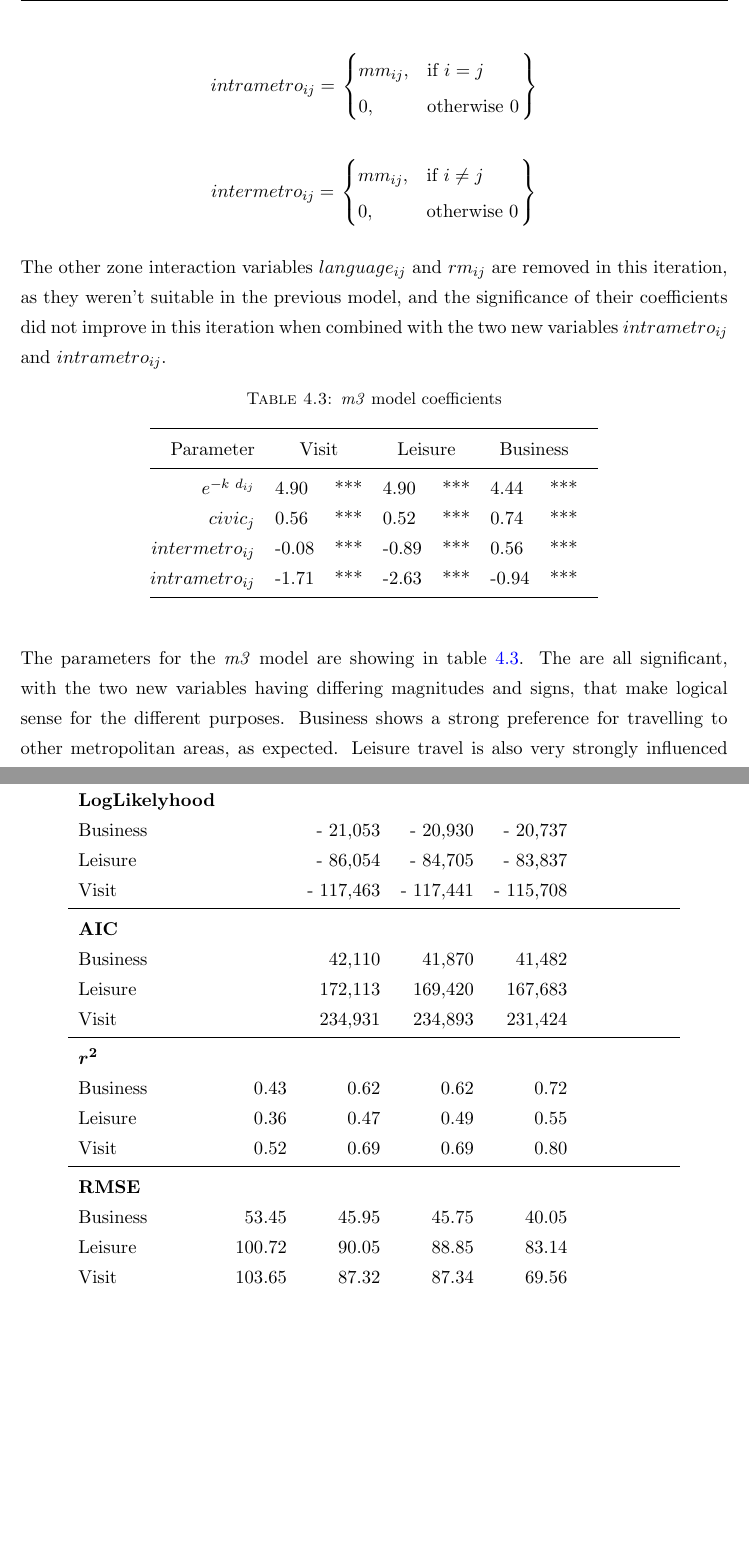
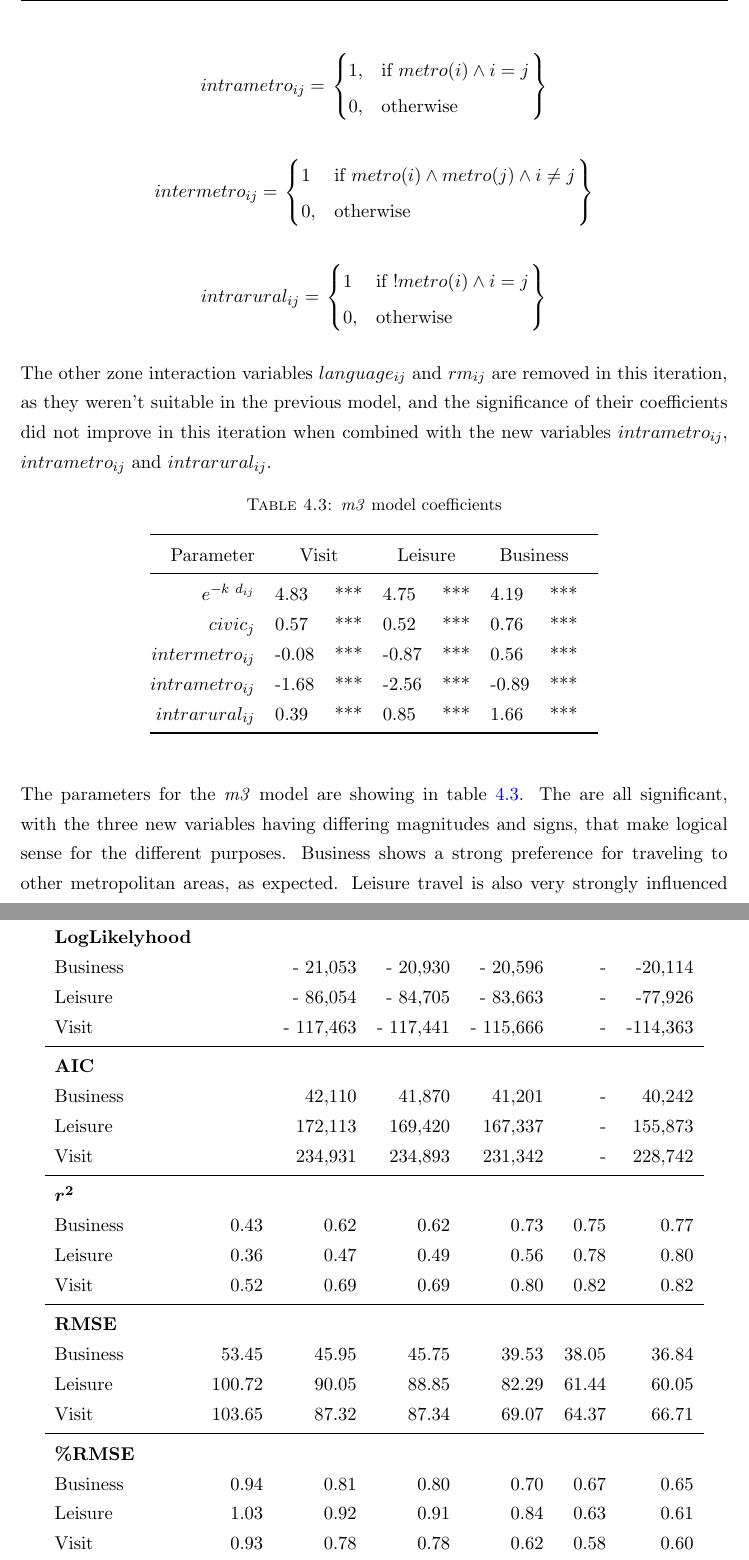
Before and after one commit to joem34/ldm, a LaTeX thesis (thesis/Thesis.tex, which reads thesis/Chapters/estimation.tex, thesis/Chapters/model_comparisons_table.tex): two parts of pages 41 and 42 of 52 before the commit and two parts of pages 41 and 43 of 52 after it, joined at a grey line, cut so that both start at the same text, the shorter picture padded with empty space. The pictures show the PDF file thesis/Thesis.pdf that the author committed with the source.

Commit message:
analysis on income update results with %rsme. add foursquare results to table

```diff
--- a/thesis/Chapters/estimation.tex
+++ b/thesis/Chapters/estimation.tex
@@ -178,8 +178,8 @@ As seen in figure (CITE), The large intra-zonal trip counts occur in small metro
 	$$
 	intrametro_{ij} = \left.
   \begin{cases}
-    mm_{ij}, & \text{if } i = j \\
-    0, & \text{otherwise } 0
+    1, & \text{if } metro(i) \wedge i = j \\
+    0, & \text{otherwise }
   \end{cases}
   \right\}
 	$$
@@ -187,10 +187,9 @@ As seen in figure (CITE), The large intra-zonal trip counts occur in small metro
 	$$
 	intermetro_{ij} = \left.
   \begin{cases}
-    mm_{ij}, & \text{if } i \neq j \\
-    0, & \text{otherwise } 0
+    1 & \text{if } metro(i) \wedge metro(j) \wedge i \neq j \\
+    0, & \text{otherwise }
   \end{cases}
   \right\}
 	$$
 
-The other zone interaction variables $language_{ij}$  and $rm_{ij}$  are removed in this iteration, as they weren't suitable in the previous model, and the significance of their coefficients did not improve in this iteration when combined with the two new variables $intrametro_{ij}$ and $intrametro_{ij}$.
@@ -197,3 +201,10 @@ The other zone interaction variables $language_{ij}$  and $rm_{ij}$  are removed
+  \end{cases}
+  \right\}
+	$$
+
+The other zone interaction variables $language_{ij}$  and $rm_{ij}$  are removed in this iteration, as they weren't suitable in the previous model, and the significance of their coefficients did not improve in this iteration when combined with the new variables $intrametro_{ij}$,  $intrametro_{ij}$ and $intrarural_{ij}$.
+
+%TODO explain better the three new variables
 
 % latex table generated in R 3.3.1 by xtable 1.8-2 package
 % Wed Nov 16 14:53:39 2016
@@ -204,14 +215,15 @@ The other zone interaction variables $language_{ij}$  and $rm_{ij}$  are removed
 \begin{tabular}{@{}rlrlrlrl@{}}
   \toprule
  Parameter & \multicolumn{2}{c}{Visit} & \multicolumn{2}{c}{Leisure} & \multicolumn{2}{c}{Business} &  \\ \midrule
-  $e^{-k\ d_{ij}}$ 	& 4.90 	& *** & 4.90 & *** & 4.44 & *** \\
-  $civic_j$ & 0.56 	& *** 	& 0.52 & *** & 0.74 & *** \\
-  $intermetro_{ij}$ & -0.08 & *** & -0.89 & *** & 0.56 & *** \\
-  $intrametro_{ij}$ & -1.71 & *** & -2.63 & *** & -0.94 & *** \\
+  $e^{-k\ d_{ij}}$ 	& 4.83 & *** & 4.75 & *** & 4.19 & *** \\
+  $civic_j$ & 0.57 & *** & 0.52 & *** & 0.76 & *** \\
+  $intermetro_{ij}$ & -0.08 & *** & -0.87 & *** & 0.56 & *** \\
+  $intrametro_{ij}$ & -1.68 & *** & -2.56 & *** & -0.89 & *** \\
+  $intrarural_{ij}$ & 0.39 & *** & 0.85 & *** & 1.66 & *** \\
    \bottomrule
 \end{tabular}
 \end{table}
 
-The parameters for the \textit{m3} model are showing in table~\ref{table:m3-coeff}. The are all significant, with the two new variables having differing magnitudes and signs, that make logical sense for the different purposes. Business shows a strong preference for travelling to other metropolitan areas, as expected. Leisure travel is also very strongly influenced by metropolitan connections, but with a negative sign. This replicates the observed explanatory power of the $rm_{ij}$ variable for leisure travel in \textit{m2}, while also working for visit and business trips as well.
+The parameters for the \textit{m3} model are showing in table~\ref{table:m3-coeff}. The are all significant, with the three new variables having differing magnitudes and signs, that make logical sense for the different purposes. Business shows a strong preference for traveling to other metropolitan areas, as expected. Leisure travel is also very strongly influenced by metropolitan connections, but with a negative sign. This replicates the observed explanatory power of the $rm_{ij}$ variable for leisure travel in \textit{m2}, while also working for visit and business trips as well.
 
 In table~\ref{table:model_comparisons} we can see significant improvements throughout the model iterations across all metrics. In figure~ref{figure:m3-errors}, we can also see visually the significant improvements over the gravity model. The errors on OD pairs with small numbers of observed trips are drastically reduced, particularly for visit trips. The trend to under-estimate OD pairs with large numbers of observed trips is still evident, and this problem is tackled in the next section.
--- a/thesis/Chapters/model_comparisons_table.tex
+++ b/thesis/Chapters/model_comparisons_table.tex
@@ -3,11 +3,11 @@
 \toprule
 \textbf{Model} & \multicolumn{1}{c}{\textit{\textbf{m0}}} & \multicolumn{1}{c}{\textit{\textbf{m1}}} & \multicolumn{1}{c}{\textit{\textbf{m2}}} & \multicolumn{1}{c}{\textit{\textbf{m3}}} & \multicolumn{1}{c}{\textit{\textbf{m4}}} & \multicolumn{1}{c}{\textit{\textbf{m5}}} \\
 \midrule
-\textbf{\# Coefficients} & 1     & 2     & 4     & 4     &       &  \\
+\textbf{\# Coefficients} & 1     & 2     & 4     & 5     &   7    & 11 \\
 \midrule
 \textbf{LogLikelyhood} &       &       &       &       &       &  \\
-Business &       & -   21,053 & -   20,930  & -   20,737  &       &  \\
-Leisure &       & -   86,054  & -   84,705  & -   83,837  &       &  \\
-Visit &       & - 117,463  & - 117,441  & - 115,708  &       &  \\
+Business &       & -   21,053 & -   20,930  & -   20,596  & - & -20,114     \\
+Leisure &       & -   86,054  & -   84,705  & -   83,663  & - & -77,926     \\
+Visit &       & - 117,463  & - 117,441  & - 115,666  & -  & -114,363    \\
 \midrule
 \textbf{AIC} &       &       &       &       &       &  \\
@@ -17,12 +15,19 @@ Visit &       &    234,931  &    234,893  &    231,424  &       &  \\
+Leisure &       &    172,113  &    169,420  &    167,337  & - & 155,873    \\
+Visit &       &    234,931  &    234,893  &    231,342  & - & 228,742    \\
 \midrule
 \boldmath{}\textbf{$r^2$}\unboldmath{} &       &       &       &       &       &  \\
-Business & 0.43  & 0.62  & 0.62  & 0.72  &       &  \\
-Leisure & 0.36  & 0.47  & 0.49  & 0.55  &       &  \\
-Visit & 0.52  & 0.69  & 0.69  & 0.80  &       &  \\
+Business & 0.43  & 0.62  & 0.62  & 0.73  &   0.75    & 0.77 \\
+Leisure & 0.36  & 0.47  & 0.49  & 0.56  &   0.78    & 0.80 \\
+Visit & 0.52  & 0.69  & 0.69  & 0.80  &   0.82    &  0.82 \\
 \midrule
 \textbf{RMSE} &       &       &       &       &       &  \\
-Business & 53.45 & 45.95 & 45.75 & 40.05 &       &  \\
-Leisure & 100.72 & 90.05 & 88.85 & 83.14 &       &  \\
-Visit & 103.65 & 87.32 & 87.34 & 69.56 &       &  \\
+Business & 53.45 & 45.95 & 45.75 & 39.53 &   38.05    &  36.84 \\
+Leisure & 100.72 & 90.05 & 88.85 & 82.29 &  61.44     &  60.05 \\
+Visit & 103.65 & 87.32 & 87.34 & 69.07 &   64.37    & 66.71 \\
+\midrule
+\textbf{\%RMSE} &       &       &       &       &       &  \\
+Business & 0.94 & 0.81 & 0.80 & 0.70 &   0.67    & 0.65 \\
+Leisure & 1.03 & 0.92 & 0.91 & 0.84 &  0.63     & 0.61  \\
+Visit & 0.93 & 0.78 & 0.78 & 0.62 &    0.58   &  0.60 \\
 \bottomrule
 \end{tabular}%
```
Also changed, not shown: thesis/Chapters/epilogue.tex (+14 -4 lines), thesis/Chapters/implementation.tex (+2 -1 lines), thesis/Thesis.pdf, thesis/Chapters/estimation.tex (28 more changed lines), thesis/Chapters/model_comparisons_table.tex (4 more changed lines), 4 other files.
